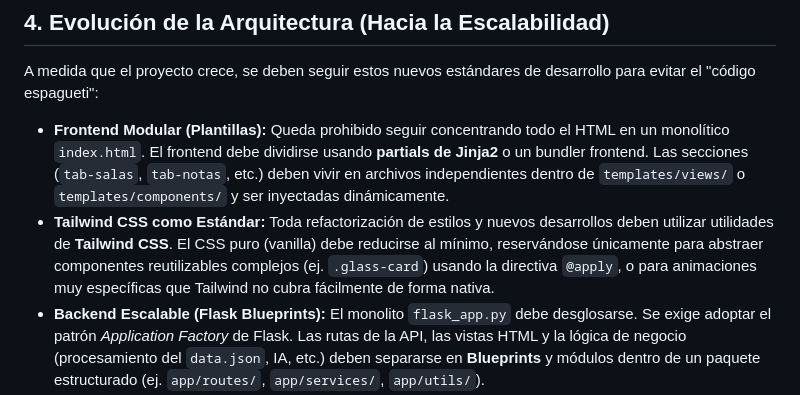
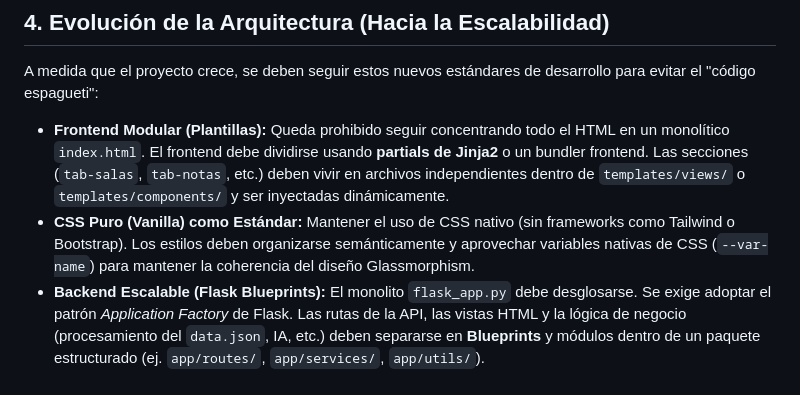
Before and after one commit to iNakzu/BuscadorSalas, a Markdown page: GEMINI.md, the part around the change. Drawn GitHub-style.

Commit message:
docs: actualizar reglas de arquitectura para prohibir tailwind y mantener uso estricto de css nativo

```diff
--- a/GEMINI.md
+++ b/GEMINI.md
@@ -22,7 +22,7 @@ Actualmente, las siguientes estructuras están escritas a mano (hardcodeadas) en
 A medida que el proyecto crece, se deben seguir estos nuevos estándares de desarrollo para evitar el "código espagueti":
 
 - **Frontend Modular (Plantillas):** Queda prohibido seguir concentrando todo el HTML en un monolítico `index.html`. El frontend debe dividirse usando **partials de Jinja2** o un bundler frontend. Las secciones (`tab-salas`, `tab-notas`, etc.) deben vivir en archivos independientes dentro de `templates/views/` o `templates/components/` y ser inyectadas dinámicamente.
-- **Tailwind CSS como Estándar:** Toda refactorización de estilos y nuevos desarrollos deben utilizar utilidades de **Tailwind CSS**. El CSS puro (vanilla) debe reducirse al mínimo, reservándose únicamente para abstraer componentes reutilizables complejos (ej. `.glass-card`) usando la directiva `@apply`, o para animaciones muy específicas que Tailwind no cubra fácilmente de forma nativa.
+- **CSS Puro (Vanilla) como Estándar:** Mantener el uso de CSS nativo (sin frameworks como Tailwind o Bootstrap). Los estilos deben organizarse semánticamente y aprovechar variables nativas de CSS (`--var-name`) para mantener la coherencia del diseño Glassmorphism.
 - **Backend Escalable (Flask Blueprints):** El monolito `flask_app.py` debe desglosarse. Se exige adoptar el patrón *Application Factory* de Flask. Las rutas de la API, las vistas HTML y la lógica de negocio (procesamiento del `data.json`, IA, etc.) deben separarse en **Blueprints** y módulos dentro de un paquete estructurado (ej. `app/routes/`, `app/services/`, `app/utils/`).
 - **Archivos Estáticos Modulares:** El JavaScript también debe modularizarse (ES6 Modules) si es posible, separando el estado global (`state`), las peticiones a la API y la manipulación del DOM, en lugar de tener variables globales cruzadas entre 15 archivos `.js`.
 
```
